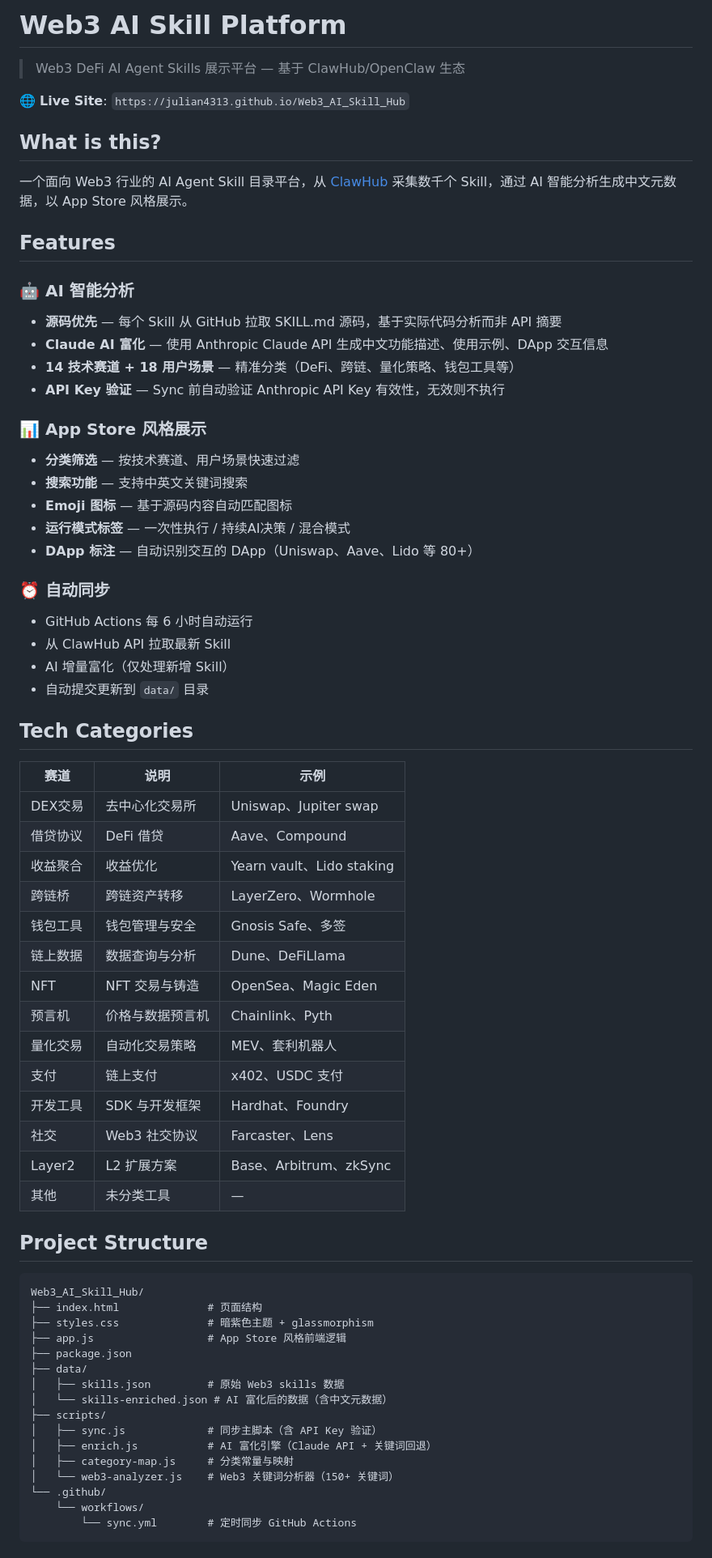
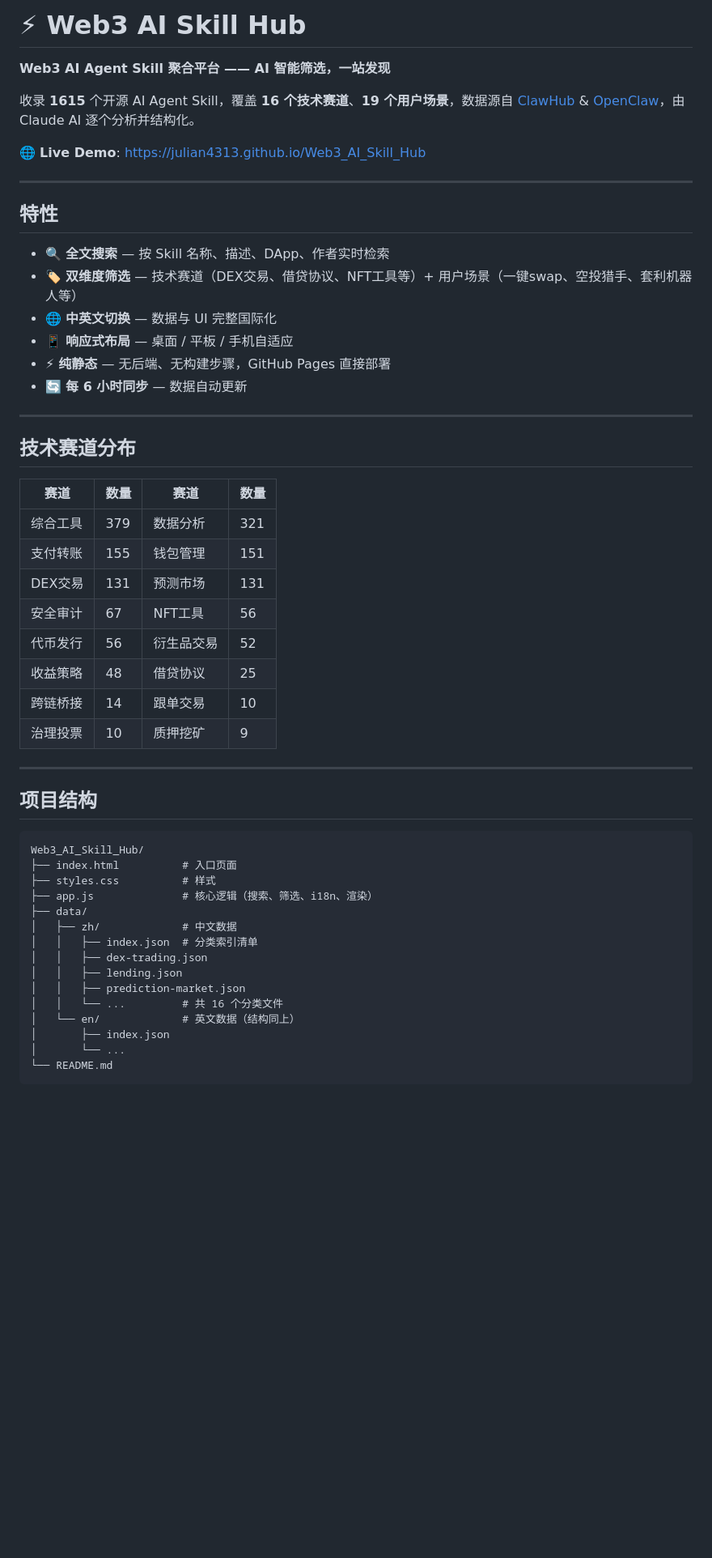
Before and after one commit to Julian4313/Web3_AI_Skill_Hub, a Markdown page: README.md, the part around one of its changes. Shown at 81% size. GitHub-like rendering; blank space fills up the shorter version.

````diff
--- a/README.md
+++ b/README.md
@@ -1,74 +1,56 @@
-# Web3 AI Skill Platform
+# ⚡ Web3 AI Skill Hub
 
-> Web3 DeFi AI Agent Skills 展示平台 — 基于 ClawHub/OpenClaw 生态
+**Web3 AI Agent Skill 聚合平台 —— AI 智能筛选，一站发现**
 
-🌐 **Live Site**: `https://julian4313.github.io/Web3_AI_Skill_Hub`
+收录 **1615** 个开源 AI Agent Skill，覆盖 **16 个技术赛道**、**19 个用户场景**，数据源自 [ClawHub](https://clawhub.ai) & [OpenClaw](https://github.com/openclaw/skills)，由 Claude AI 逐个分析并结构化。
 
-## What is this?
+🌐 **Live Demo**: [https://julian4313.github.io/Web3_AI_Skill_Hub](https://julian4313.github.io/Web3_AI_Skill_Hub)
 
-一个面向 Web3 行业的 AI Agent Skill 目录平台，从 [ClawHub](https://clawhub.ai) 采集数千个 Skill，通过 AI 智能分析生成中文元数据，以 App Store 风格展示。
+---
 
-## Features
+## 特性
 
-### 🤖 AI 智能分析
+- 🔍 **全文搜索** — 按 Skill 名称、描述、DApp、作者实时检索
+- 🏷️ **双维度筛选** — 技术赛道（DEX交易、借贷协议、NFT工具等）+ 用户场景（一键swap、空投猎手、套利机器人等）
+- 🌐 **中英文切换** — 数据与 UI 完整国际化
+- 📱 **响应式布局** — 桌面 / 平板 / 手机自适应
+- ⚡ **纯静态** — 无后端、无构建步骤，GitHub Pages 直接部署
+- 🔄 **每 6 小时同步** — 数据自动更新
 
-- **源码优先** — 每个 Skill 从 GitHub 拉取 SKILL.md 源码，基于实际代码分析而非 API 摘要
-- **Claude AI 富化** — 使用 Anthropic Claude API 生成中文功能描述、使用示例、DApp 交互信息
-- **14 技术赛道 + 18 用户场景** — 精准分类（DeFi、跨链、量化策略、钱包工具等）
-- **API Key 验证** — Sync 前自动验证 Anthropic API Key 有效性，无效则不执行
+---
 
-### 📊 App Store 风格展示
+## 技术赛道分布
 
-- **分类筛选** — 按技术赛道、用户场景快速过滤
-- **搜索功能** — 支持中英文关键词搜索
-- **Emoji 图标** — 基于源码内容自动匹配图标
-- **运行模式标签** — 一次性执行 / 持续AI决策 / 混合模式
-- **DApp 标注** — 自动识别交互的 DApp（Uniswap、Aave、Lido 等 80+）
+| 赛道 | 数量 | 赛道 | 数量 |
+|------|------|------|------|
+| 综合工具 | 379 | 数据分析 | 321 |
+| 支付转账 | 155 | 钱包管理 | 151 |
+| DEX交易 | 131 | 预测市场 | 131 |
+| 安全审计 | 67 | NFT工具 | 56 |
+| 代币发行 | 56 | 衍生品交易 | 52 |
+| 收益策略 | 48 | 借贷协议 | 25 |
+| 跨链桥接 | 14 | 跟单交易 | 10 |
+| 治理投票 | 10 | 质押挖矿 | 9 |
 
-### ⏰ 自动同步
+---
 
-- GitHub Actions 每 6 小时自动运行
-- 从 ClawHub API 拉取最新 Skill
-- AI 增量富化（仅处理新增 Skill）
-- 自动提交更新到 `data/` 目录
-
-## Tech Categories
-
-| 赛道 | 说明 | 示例 |
-|------|------|------|
-| DEX交易 | 去中心化交易所 | Uniswap、Jupiter swap |
-| 借贷协议 | DeFi 借贷 | Aave、Compound |
-| 收益聚合 | 收益优化 | Yearn vault、Lido staking |
-| 跨链桥 | 跨链资产转移 | LayerZero、Wormhole |
-| 钱包工具 | 钱包管理与安全 | Gnosis Safe、多签 |
-| 链上数据 | 数据查询与分析 | Dune、DeFiLlama |
-| NFT | NFT 交易与铸造 | OpenSea、Magic Eden |
-| 预言机 | 价格与数据预言机 | Chainlink、Pyth |
-| 量化交易 | 自动化交易策略 | MEV、套利机器人 |
-| 支付 | 链上支付 | x402、USDC 支付 |
-| 开发工具 | SDK 与开发框架 | Hardhat、Foundry |
-| 社交 | Web3 社交协议 | Farcaster、Lens |
-| Layer2 | L2 扩展方案 | Base、Arbitrum、zkSync |
-| 其他 | 未分类工具 | — |
-
-## Project Structure
+## 项目结构
 
 ```
 Web3_AI_Skill_Hub/
-├── index.html              # 页面结构
-├── styles.css              # 暗紫色主题 + glassmorphism
-├── app.js                  # App Store 风格前端逻辑
-├── package.json
+├── index.html          # 入口页面
+├── styles.css          # 样式
+├── app.js              # 核心逻辑（搜索、筛选、i18n、渲染）
 ├── data/
-│   ├── skills.json         # 原始 Web3 skills 数据
-│   └── skills-enriched.json # AI 富化后的数据（含中文元数据）
-├── scripts/
-│   ├── sync.js             # 同步主脚本（含 API Key 验证）
-│   ├── enrich.js           # AI 富化引擎（Claude API + 关键词回退）
-│   ├── category-map.js     # 分类常量与映射
-│   └── web3-analyzer.js    # Web3 关键词分析器（150+ 关键词）
-└── .github/
-    └── workflows/
-        └── sync.yml        # 定时同步 GitHub Actions
+│   ├── zh/             # 中文数据
+│   │   ├── index.json  # 分类索引清单
+│   │   ├── dex-trading.json
+│   │   ├── lending.json
+│   │   ├── prediction-market.json
+│   │   └── ...         # 共 16 个分类文件
+│   └── en/             # 英文数据（结构同上）
+│       ├── index.json
+│       └── ...
+└── README.md
 ```
 
````
Also changed, not shown: other parts of README.md (+47 -42 lines).
